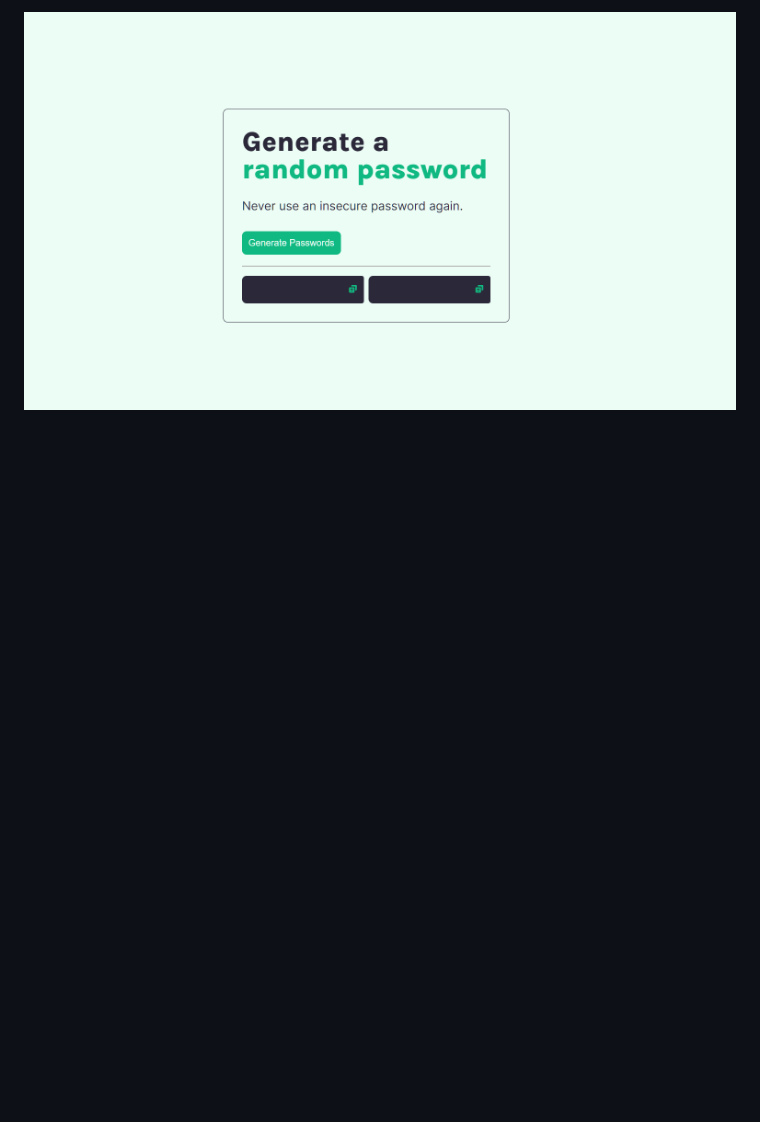
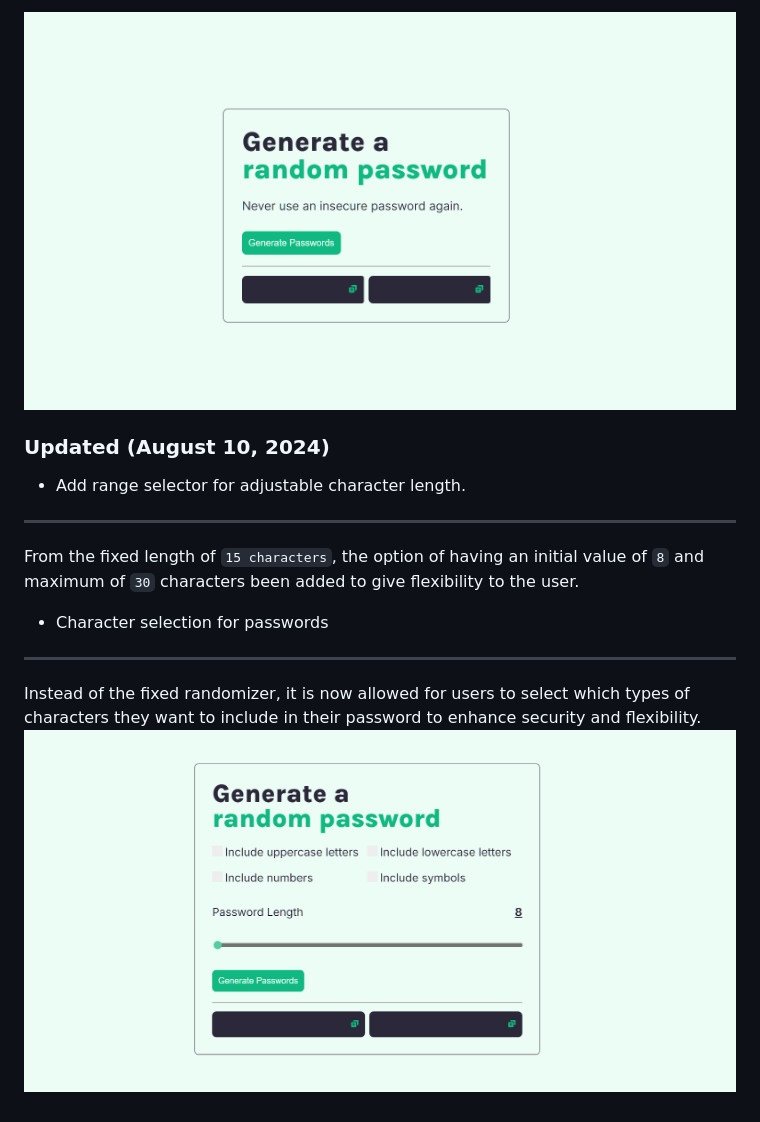
Before and after one commit to rame0033/password-generator, a Markdown page: README.md, the part around the change. Rendered like a GitHub page; pictures changed too: images/update081024.png (added); blank space fills up the shorter version.

Commit message:
Add update notes in Markdown file

```diff
--- a/README.md
+++ b/README.md
@@ -7,3 +7,18 @@ Project courtesy of [Scrimba](https://v2.scrimba.com/learn-javascript-c0v/~03f)
 The password generator is being initialized to randomize 15 characters to form a new set of password. Added a copy to clipboard functionality feature to easily copy the generated password and use it right away.
 
 ![Password generator interface](./images/pw_screencap.png)
+
+### Updated (August 10, 2024)
+
+- Add range selector for adjustable character length.
+
+---
+
+From the fixed length of `15 characters`, the option of having an initial value of `8` and maximum of `30` characters been added to give flexibility to the user.
+
+- Character selection for passwords
+
+---
+
+Instead of the fixed randomizer, it is now allowed for users to select which types of characters they want to include in their password to enhance security and flexibility.
+![Updated password generator as of August 10](./images/update081024.png)
```
